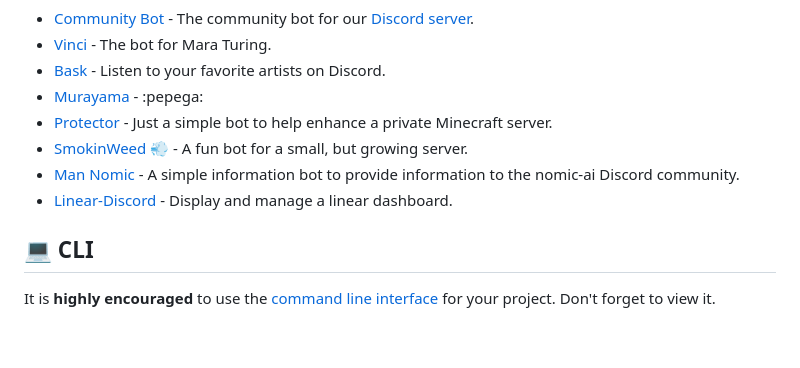
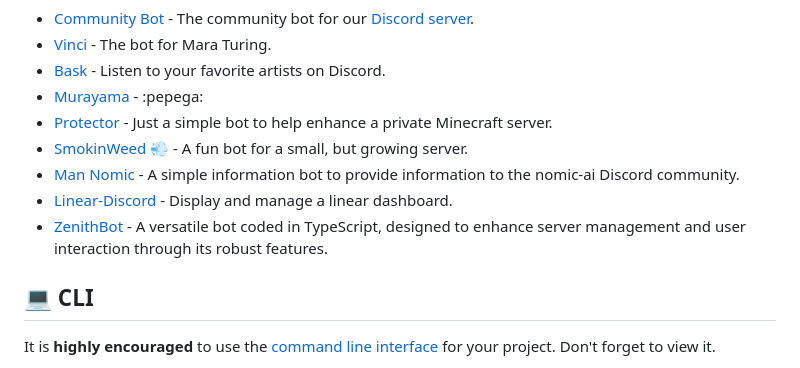
Before and after one commit to sern-handler/handler, a Markdown page: README.md, the part around the change. Rendered like a GitHub page; blank space fills up the shorter version.

Commit message:
Update README.md (#392)

```diff
--- a/README.md
+++ b/README.md
@@ -59,6 +59,8 @@ export default commandModule({
 - [SmokinWeed 💨](https://github.com/Peter-MJ-Parker/sern-bud) - A fun bot for a small, but growing server.
 - [Man Nomic](https://github.com/jacoobes/man-nomic) - A simple information bot to provide information to the nomic-ai Discord community.
 - [Linear-Discord](https://github.com/sern-handler/linear-discord) - Display and manage a linear dashboard.
+- [ZenithBot](https://github.com/CodeCraftersHaven/ZenithBot) - A versatile bot coded in TypeScript, designed to enhance server management and user interaction through its robust features.
+
 ## 💻 CLI
 
 It is **highly encouraged** to use the [command line interface](https://github.com/sern-handler/cli) for your project. Don't forget to view it.
```
